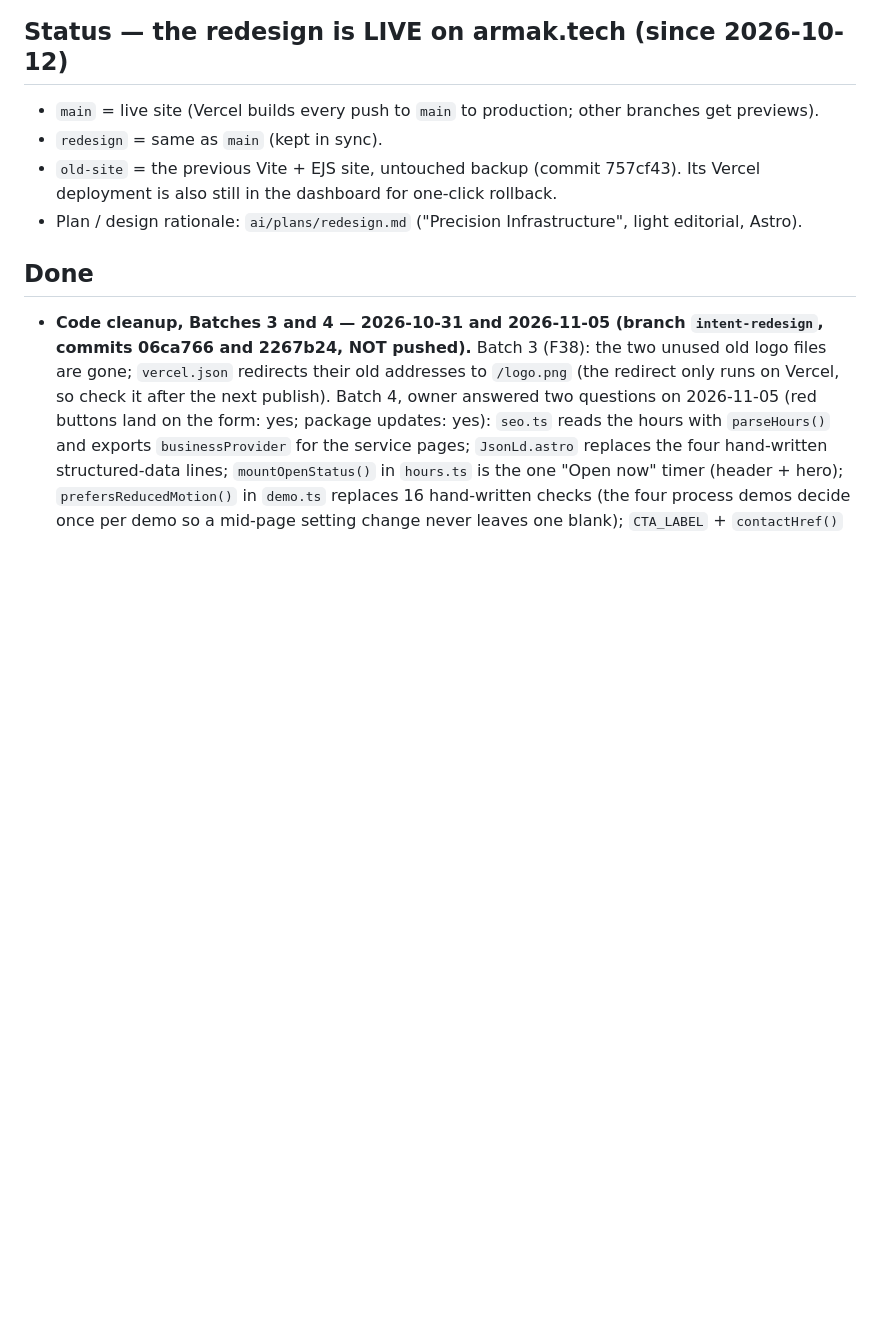
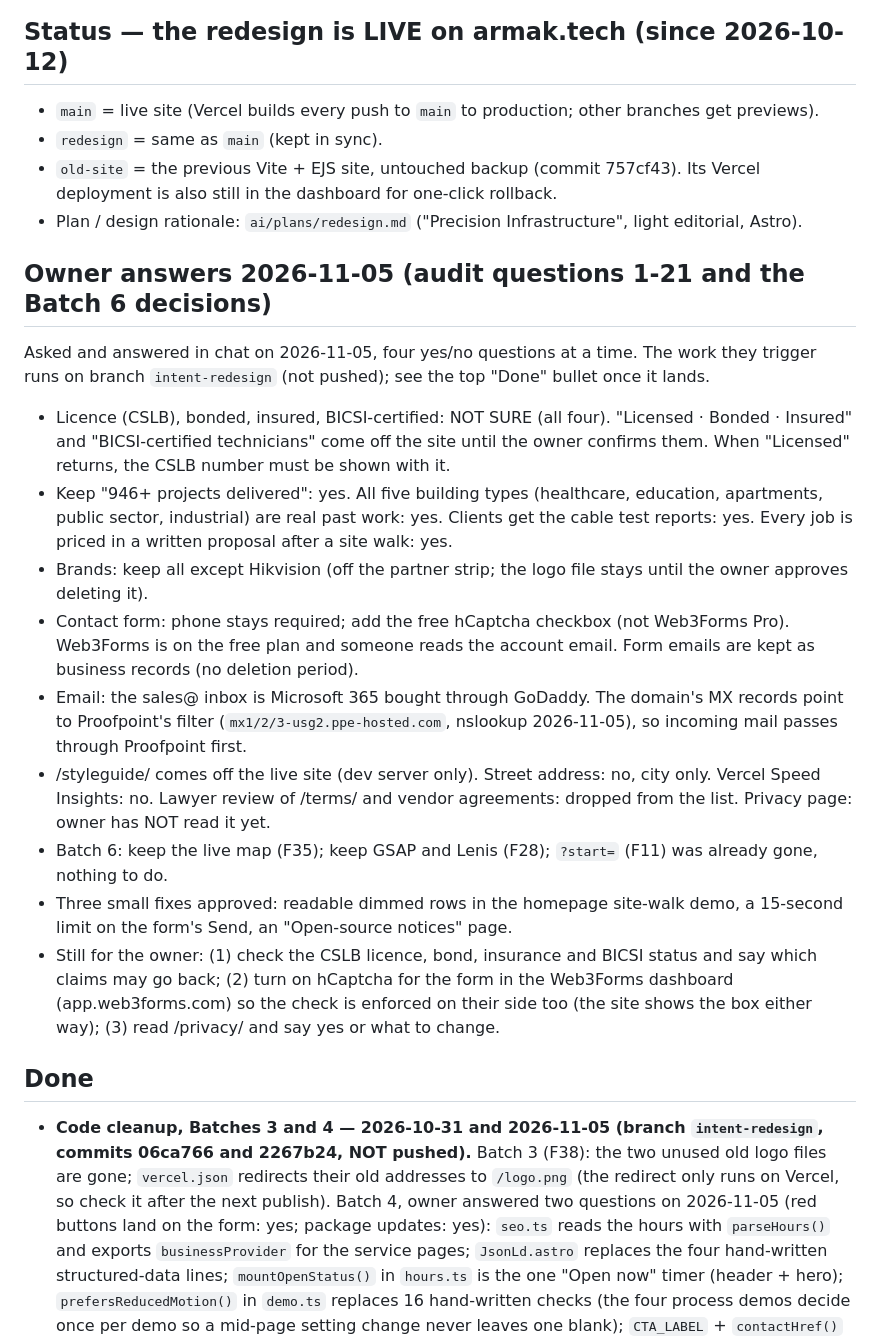
Before and after one commit to AdamArmakTech/armak-tech, a Markdown page: ai/PROJECT_STATE.md, the part around one of its changes. GitHub-like rendering; blank space fills up the shorter version.

```diff
--- a/ai/PROJECT_STATE.md
+++ b/ai/PROJECT_STATE.md
@@ -6,6 +6,29 @@
 - `old-site` = the previous Vite + EJS site, untouched backup (commit 757cf43). Its Vercel deployment
   is also still in the dashboard for one-click rollback.
 - Plan / design rationale: `ai/plans/redesign.md` ("Precision Infrastructure", light editorial, Astro).
+
+## Owner answers 2026-11-05 (audit questions 1-21 and the Batch 6 decisions)
+Asked and answered in chat on 2026-11-05, four yes/no questions at a time. The work they trigger runs on branch
+`intent-redesign` (not pushed); see the top "Done" bullet once it lands.
+- Licence (CSLB), bonded, insured, BICSI-certified: NOT SURE (all four). "Licensed · Bonded · Insured" and
+  "BICSI-certified technicians" come off the site until the owner confirms them. When "Licensed" returns, the CSLB
+  number must be shown with it.
+- Keep "946+ projects delivered": yes. All five building types (healthcare, education, apartments, public sector,
+  industrial) are real past work: yes. Clients get the cable test reports: yes. Every job is priced in a written
+  proposal after a site walk: yes.
+- Brands: keep all except Hikvision (off the partner strip; the logo file stays until the owner approves deleting it).
+- Contact form: phone stays required; add the free hCaptcha checkbox (not Web3Forms Pro). Web3Forms is on the free
+  plan and someone reads the account email. Form emails are kept as business records (no deletion period).
+- Email: the sales@ inbox is Microsoft 365 bought through GoDaddy. The domain's MX records point to Proofpoint's
+  filter (`mx1/2/3-usg2.ppe-hosted.com`, nslookup 2026-11-05), so incoming mail passes through Proofpoint first.
+- /styleguide/ comes off the live site (dev server only). Street address: no, city only. Vercel Speed Insights: no.
+  Lawyer review of /terms/ and vendor agreements: dropped from the list. Privacy page: owner has NOT read it yet.
+- Batch 6: keep the live map (F35); keep GSAP and Lenis (F28); `?start=` (F11) was already gone, nothing to do.
+- Three small fixes approved: readable dimmed rows in the homepage site-walk demo, a 15-second limit on the form's
+  Send, an "Open-source notices" page.
+- Still for the owner: (1) check the CSLB licence, bond, insurance and BICSI status and say which claims may go
+  back; (2) turn on hCaptcha for the form in the Web3Forms dashboard (app.web3forms.com) so the check is enforced
+  on their side too (the site shows the box either way); (3) read /privacy/ and say yes or what to change.
 
 ## Done
 - **Code cleanup, Batches 3 and 4 — 2026-10-31 and 2026-11-05 (branch `intent-redesign`, commits 06ca766 and 2267b24, NOT pushed).**
```
Also changed, not shown: other parts of ai/PROJECT_STATE.md (+15 -15 lines), ai/HANDOFF.md (+11 -5 lines).
